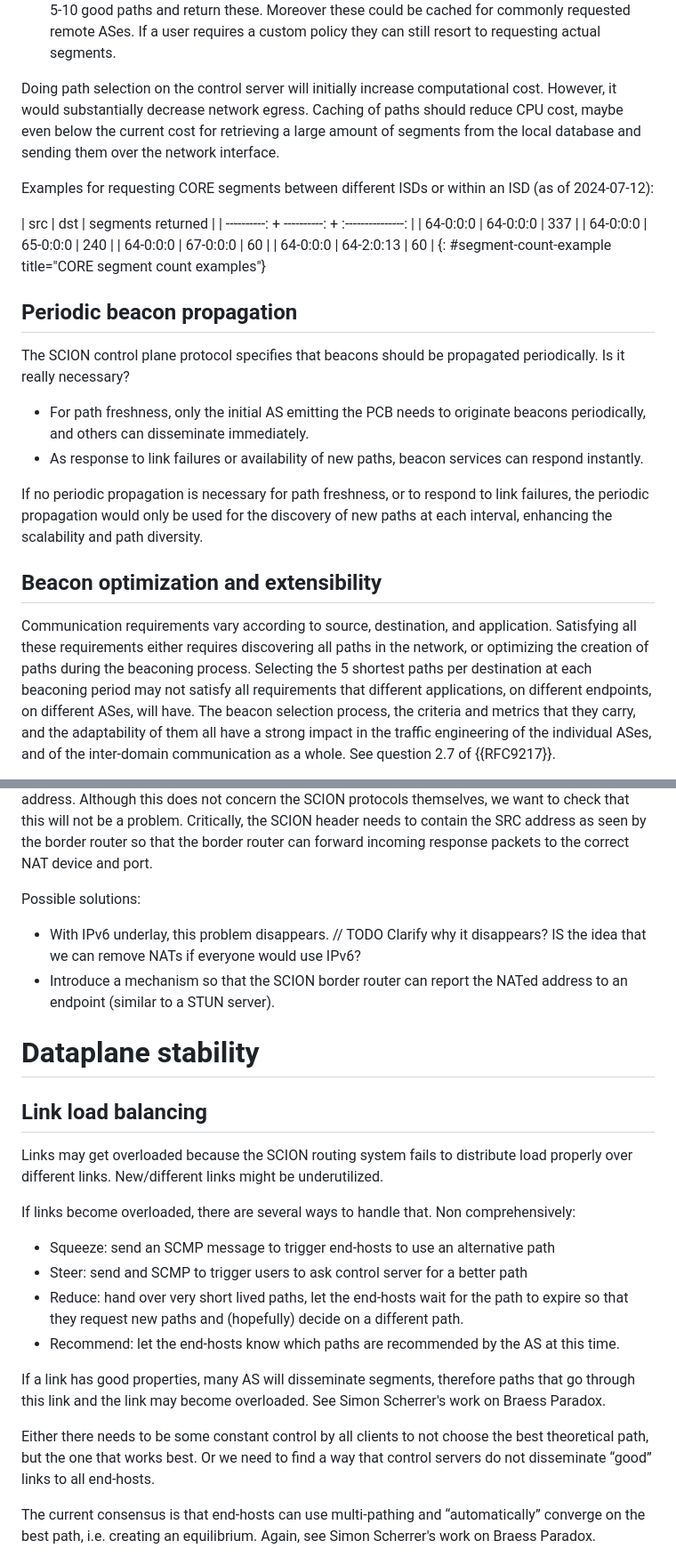
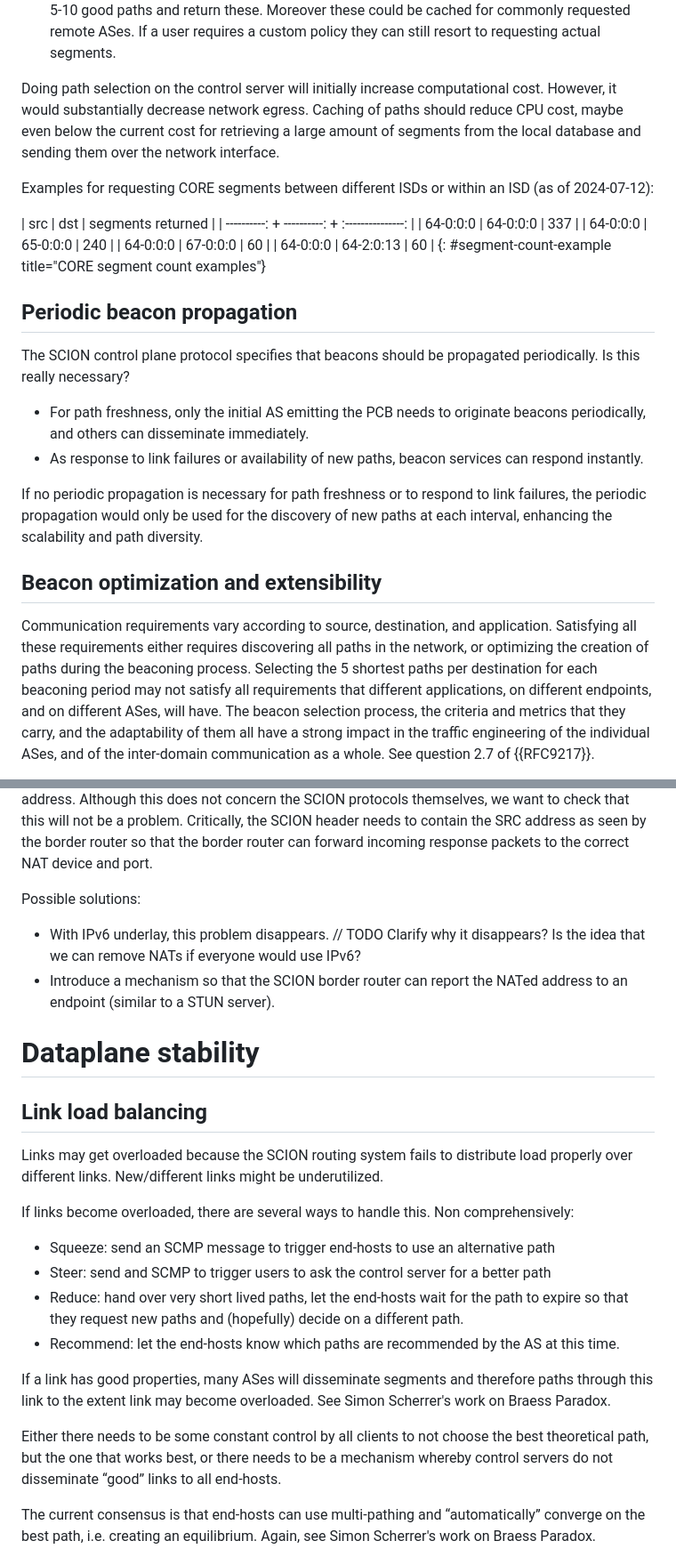
Before and after one commit to scionassociation/scion-research_I-D, a Markdown page: draft-meynell-panrg-scion-research-questions.md, 2 parts joined by grey strips. Shown at 89% size. GitHub-like rendering.

```diff
--- a/draft-meynell-panrg-scion-research-questions.md
+++ b/draft-meynell-panrg-scion-research-questions.md
@@ -356,8 +351,7 @@ Moreover these could be cached for commonly requested remote ASes.
 If a user requires a custom policy they can still resort to requesting actual segments.
 
 Doing path selection on the control server will initially increase computational cost.
-However, it would substantially decrease network egress. Caching of paths should reduce CPU cost,
-maybe even below the current cost for retrieving a large amount of segments from the local database and sending them over the network interface.
+However, it would substantially decrease network egress. Caching of paths should reduce CPU cost, maybe even below the current cost for retrieving a large amount of segments from the local database and sending them over the network interface.
 
 Examples for requesting CORE segments between different ISDs or within an ISD (as of 2024-07-12):
 
@@ -371,13 +365,13 @@ Examples for requesting CORE segments between different ISDs or within an ISD (a
 
 ## Periodic beacon propagation
 The SCION control plane protocol specifies that beacons should be propagated periodically.
-Is it really necessary?
+Is this really necessary?
 
   * For path freshness, only the initial AS emitting the PCB needs to originate beacons periodically,
   and others can disseminate immediately.
   * As response to link failures or availability of new paths, beacon services can respond instantly.
 
-If no periodic propagation is necessary for path freshness, or to respond to link failures,
+If no periodic propagation is necessary for path freshness or to respond to link failures,
 the periodic propagation would only be used for the discovery of new paths at each interval,
 enhancing the scalability and path diversity.
 
@@ -385,8 +379,8 @@ enhancing the scalability and path diversity.
 Communication requirements vary according to source, destination, and application.
 Satisfying all these requirements either requires discovering all paths in the network,
 or optimizing the creation of paths during the beaconing process.
-Selecting the 5 shortest paths per destination at each beaconing period may not satisfy all requirements
-that different applications, on different endpoints, on different ASes, will have.
+Selecting the 5 shortest paths per destination for each beaconing period may not satisfy all requirements
+that different applications, on different endpoints, and on different ASes, will have.
 The beacon selection process, the criteria and metrics that they carry, and the adaptability
 of them all have a strong impact in the traffic engineering of the individual ASes,
 and of the inter-domain communication as a whole. See question 2.7 of {{RFC9217}}.
@@ -469,7 +461,7 @@ Critically, the SCION header needs to contain the SRC address as seen by the bor
 
 Possible solutions:
 
-* With IPv6 underlay, this problem disappears. // TODO Clarify why it disappears? IS the idea that we can remove NATs if everyone would use IPv6?
+* With IPv6 underlay, this problem disappears. // TODO Clarify why it disappears? Is the idea that we can remove NATs if everyone would use IPv6?
 * Introduce a mechanism so that the SCION border router can report the NATed address to an endpoint (similar to a STUN server).
 
 # Dataplane stability
@@ -478,16 +470,16 @@ Possible solutions:
 
 Links may get overloaded because the SCION routing system fails to distribute load properly over different links. New/different links might be underutilized.
 
-If links become overloaded, there are several ways to handle that. Non comprehensively:
+If links become overloaded, there are several ways to handle this. Non comprehensively:
 
 * Squeeze: send an SCMP message to trigger end-hosts to use an alternative path
-* Steer: send and SCMP to trigger users to ask control server for a better path
+* Steer: send and SCMP to trigger users to ask the control server for a better path
 * Reduce: hand over very short lived paths, let the end-hosts wait for the path to expire so that they request new paths and (hopefully) decide on a different path.
 * Recommend: let the end-hosts know which paths are recommended by the AS at this time.
 
-If a link has good properties, many AS will disseminate segments, therefore paths that go through this link and the link may become overloaded. See Simon Scherrer's work on Braess Paradox.
+If a link has good properties, many ASes will disseminate segments and therefore paths through this link to the extent link may become overloaded. See Simon Scherrer's work on Braess Paradox.
 
-Either there needs to be some constant control by all clients to not choose the best theoretical path, but the one that works best. Or we need to find a way that control servers do not disseminate “good” links to all end-hosts.
+Either there needs to be some constant control by all clients to not choose the best theoretical path, but the one that works best, or there needs to be a mechanism whereby control servers do not disseminate “good” links to all end-hosts.
 
 The current consensus is that end-hosts can use multi-pathing and “automatically” converge on the best path, i.e. creating an equilibrium. Again, see Simon Scherrer's work on Braess Paradox.
 
```
Also changed, not shown: other parts of draft-meynell-panrg-scion-research-questions.md (+21 -28 lines).
